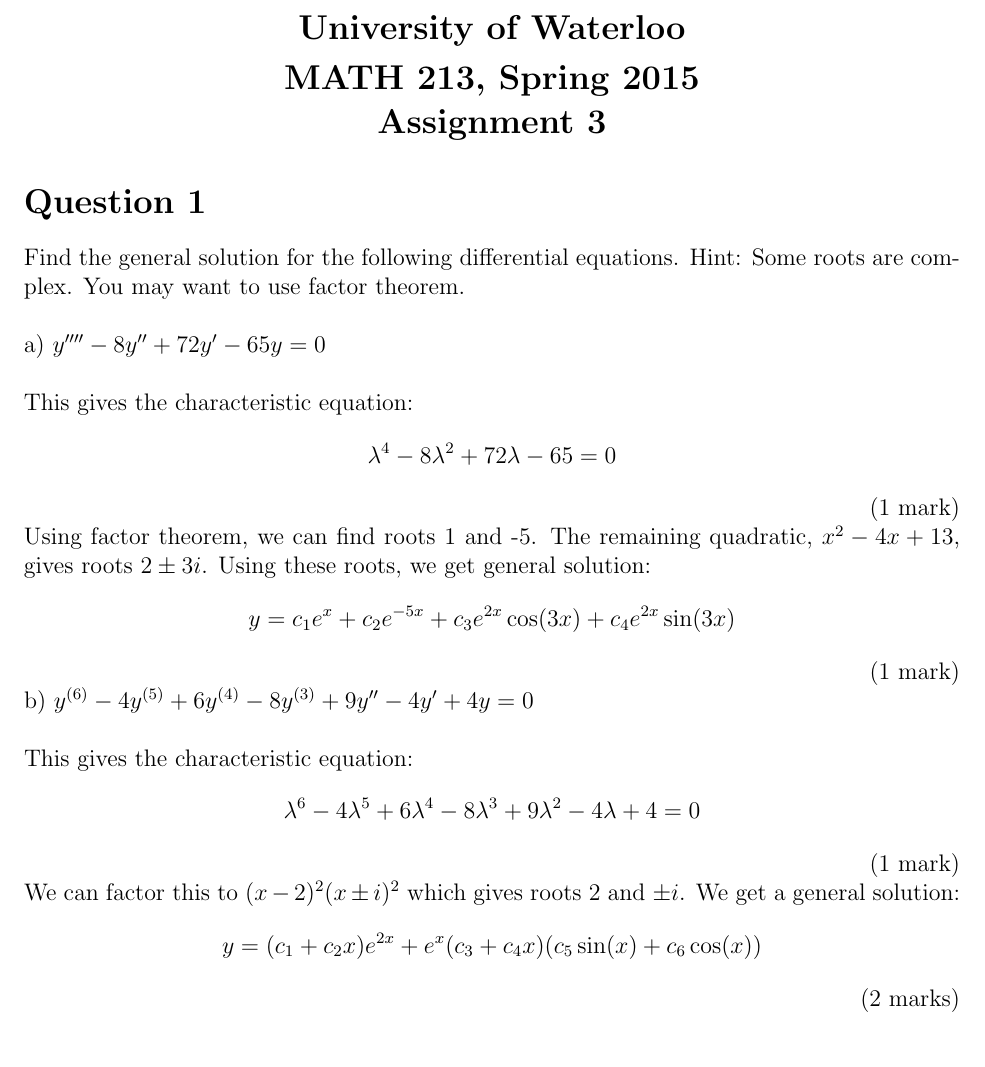
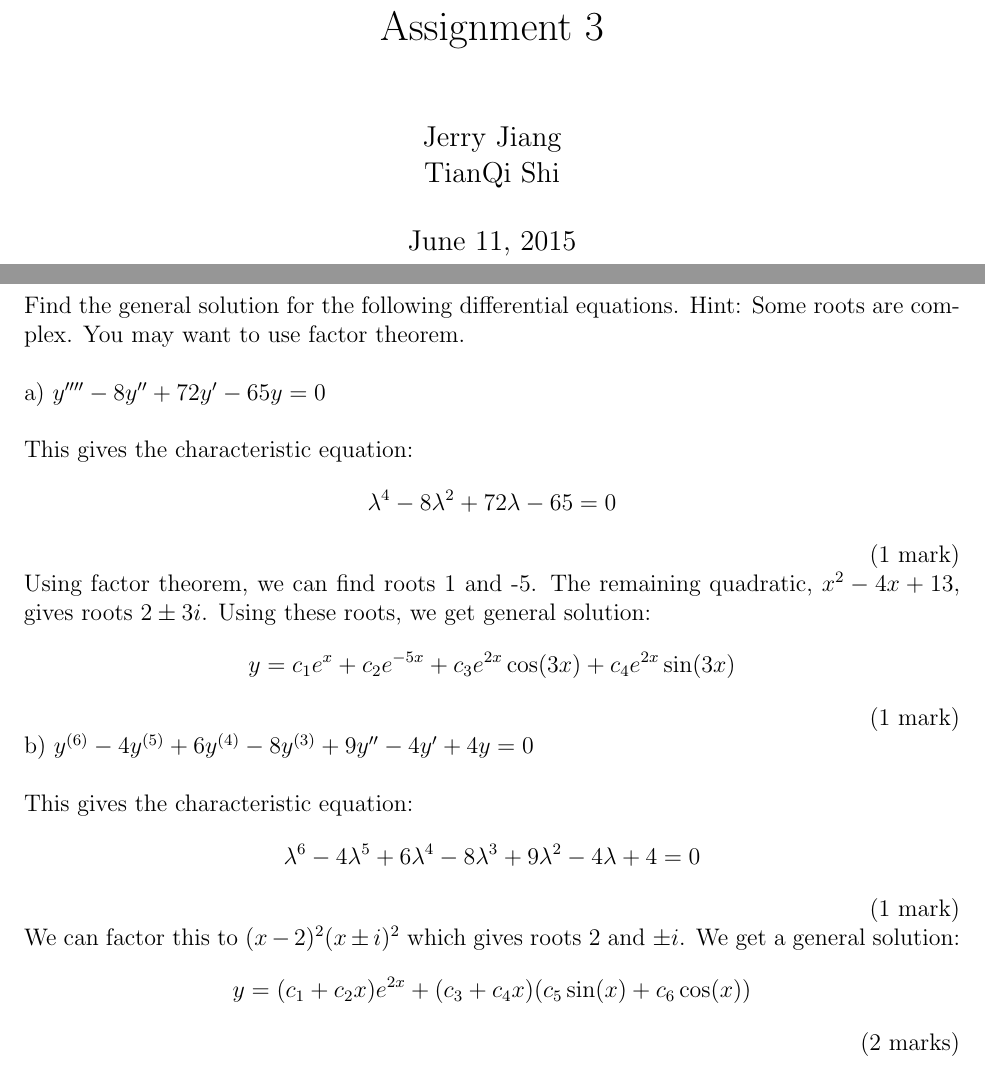
Before and after one commit to tpcstld/math213, a LaTeX document (a3/a3.solution.tex): part of page 1 of 2 before the commit and two parts of pages 1 and 2 of 3 after it, the two joined at a grey line, cut at the place of the change. Compiled offline with pdfLaTeX.

Commit message:
Fix solutions

```diff
--- a/a3/a3.solution.tex
+++ b/a3/a3.solution.tex
@@ -1,5 +1,5 @@
 % <- percent signs are used to comment
-\documentclass[12pt]{article}
+\documentclass[titlepage,12pt]{article}
 
 %amsmath is a packaged use for typesetting math
 %amsfonts is required for special fonts, e.g. blackboard bold (for denoting real numbers, etc.)
@@ -7,18 +7,15 @@
 
 \usepackage{fullpage,url,amssymb,epsfig,color,xspace}
 
+\title{Assignment 3}
+\date{\today}
+\author{Jerry Jiang\\ TianQi Shi}
+
 %Note: Many of the packages above have other uses beyond those used in this document
 
 %this marks the beginning of the document. Everything before this is called the Preamble.
 \begin{document}
-%marks the end of the title section
-\begin{center}
-{\Large\bf University of Waterloo}\\
-\vspace{3mm}
-{\Large\bf MATH 213, Spring 2015}\\
-\vspace{2mm}
-{\Large\bf Assignment 3}\\
-\end{center}
+\maketitle
 
 \section*{Question 1}
 
@@ -39,7 +36,7 @@
 \noindent This gives the characteristic equation:
 $$\lambda^6 - 4\lambda^5 + 6\lambda^4 - 8\lambda^3 + 9\lambda^2 - 4\lambda + 4 = 0$$ \hfill (1 mark)
 \\ We can factor this to $(x-2)^2(x\pm i)^2$ which gives roots 2 and $\pm i$. We get a general solution:
-$$y=(c_1 + c_2x) e^{2x} + e^x(c_3 + c_4x)(c_5\sin(x) + c_6\cos(x))$$ \hfill (2 marks)
+$$y=(c_1 + c_2x) e^{2x} + (c_3 + c_4x)(c_5\sin(x) + c_6\cos(x))$$ \hfill (2 marks)
 
 \section*{Question 2}
 
```
Also changed, not shown: a3/a3.solution.pdf.
